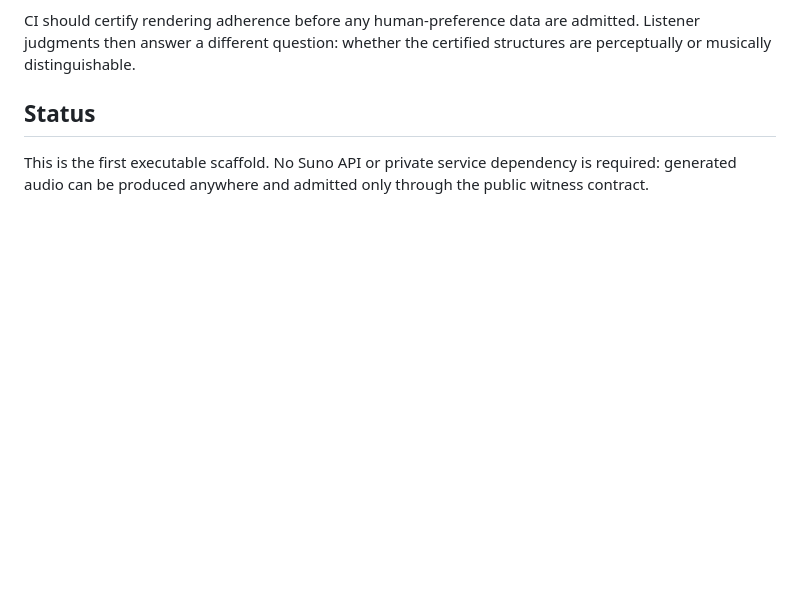
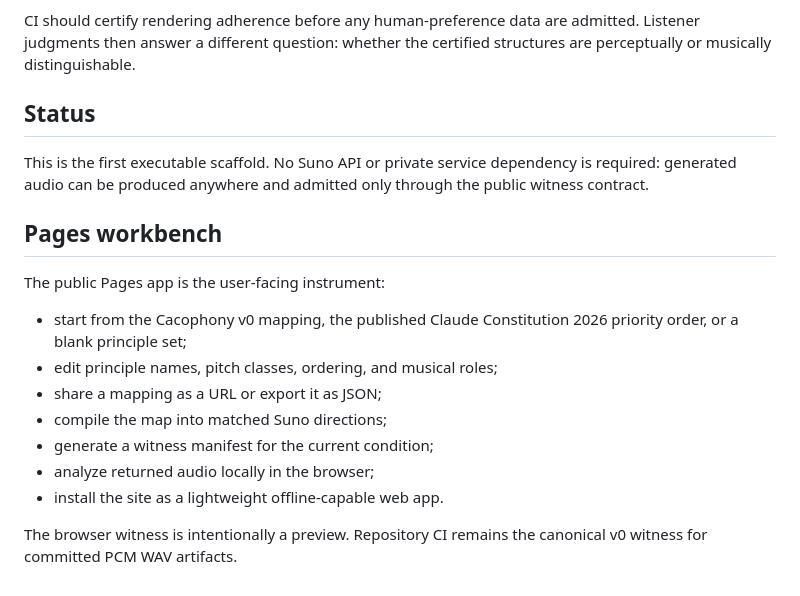
Before and after one commit to PaulTiffany/harmoness, a Markdown page: README.md, the part around the change. GitHub-like rendering; blank space fills up the shorter version.

Commit message:
Document the Pages-first Harmoness workbench

```diff
--- a/README.md
+++ b/README.md
@@ -91,3 +91,18 @@ CI should certify rendering adherence before any human-preference data are admit
 ## Status
 
 This is the first executable scaffold. No Suno API or private service dependency is required: generated audio can be produced anywhere and admitted only through the public witness contract.
+
+
+## Pages workbench
+
+The public Pages app is the user-facing instrument:
+
+- start from the Cacophony v0 mapping, the published Claude Constitution 2026 priority order, or a blank principle set;
+- edit principle names, pitch classes, ordering, and musical roles;
+- share a mapping as a URL or export it as JSON;
+- compile the map into matched Suno directions;
+- generate a witness manifest for the current condition;
+- analyze returned audio locally in the browser;
+- install the site as a lightweight offline-capable web app.
+
+The browser witness is intentionally a preview. Repository CI remains the canonical v0 witness for committed PCM WAV artifacts.
```
